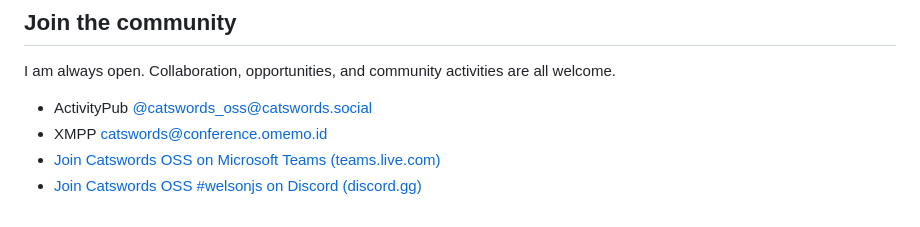
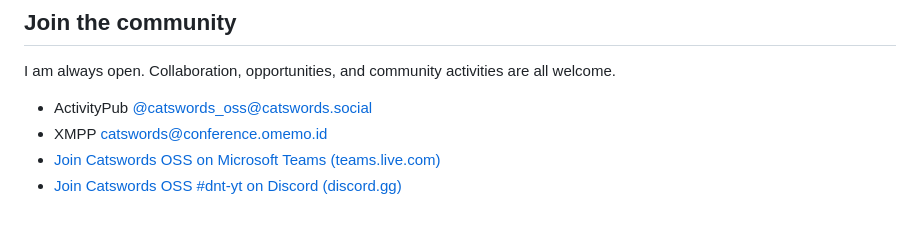
Before and after one commit to gnh1201/dnt-yt, a Markdown page: README.md, the part around the change. Rendered like a GitHub page.

Commit message:
Update Discord channel link in README

```diff
--- a/README.md
+++ b/README.md
@@ -191,4 +191,4 @@ I am always open. Collaboration, opportunities, and community activities are all
 * ActivityPub [@catswords_oss@catswords.social](https://catswords.social/@catswords_oss?utm_source=gnh1201)
 * XMPP [catswords@conference.omemo.id](xmpp:catswords@conference.omemo.id?join)
 * [Join Catswords OSS on Microsoft Teams (teams.live.com)](https://teams.live.com/l/community/FEACHncAhq8ldnojAI?utm_source=gnh1201)
-* [Join Catswords OSS #welsonjs on Discord (discord.gg)](https://discord.gg/XKG5CjtXEj?utm_source=gnh1201)
+* [Join Catswords OSS #dnt-yt on Discord (discord.gg)](https://discord.gg/sZPCYDGWGM?utm_source=gnh1201)
```
